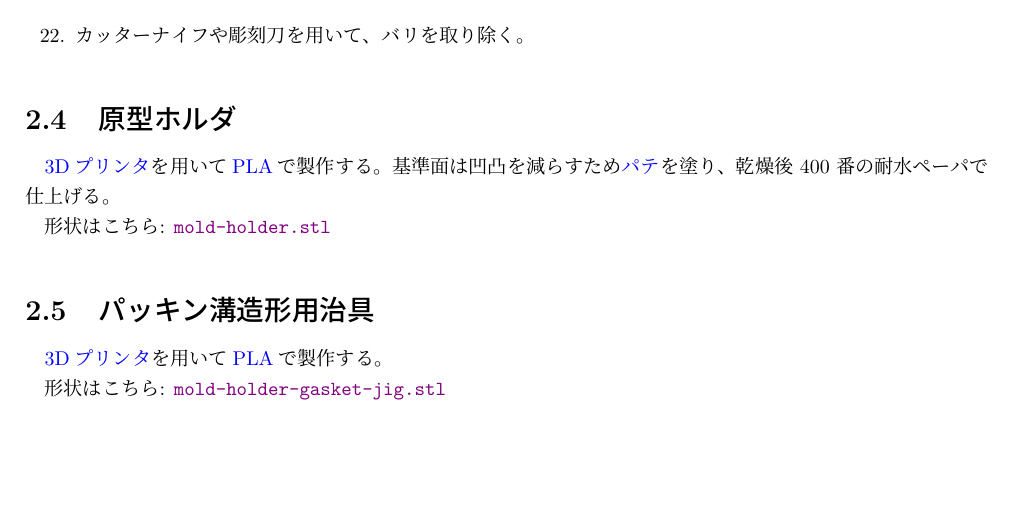
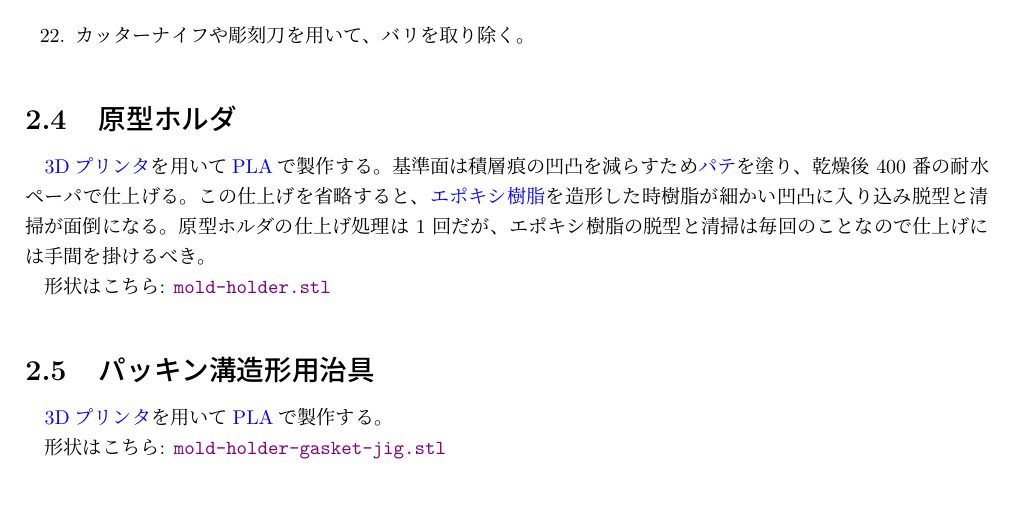
Before and after one commit to kbinani/how-to-make-angel-ring-1, a LaTeX document (main.tex): part of page 8 of 11, cut so that both start at the same text, the shorter picture padded with empty space. Compiled offline with upLaTeX and dvipdfmx.

Commit message:
feat: 原型ホルダの仕上げについて追記

```diff
--- a/main.tex
+++ b/main.tex
@@ -263,7 +263,9 @@
 %%%%%%%%%%%%%%%%%%%%%%%%%%%%%%%%%%%%%%%%%%%%%%%%%%%%%%%%%%%%%%%%%%%%%%%%%%%%%%%%%%
 \section{原型ホルダ}\label{label:mold_holder}
 \chklink{label:3dprinter}{3Dプリンタ}を用いて\chklink{label:pla}{PLA}で製作する。
-基準面は凹凸を減らすため\chklink{label:putty}{パテ}を塗り、乾燥後 400 番の耐水ペーパで仕上げる。
+基準面は積層痕の凹凸を減らすため\chklink{label:putty}{パテ}を塗り、乾燥後 400 番の耐水ペーパで仕上げる。
+この仕上げを省略すると、\chklink{label:epoxy}{エポキシ樹脂}を造形した時樹脂が細かい凹凸に入り込み脱型と清掃が面倒になる。
+原型ホルダの仕上げ処理は 1 回だが、エポキシ樹脂の脱型と清掃は毎回のことなので仕上げには手間を掛けるべき。
 
 形状はこちら: \file{mold-holder.stl}{mold-holder.stl}
 
```
